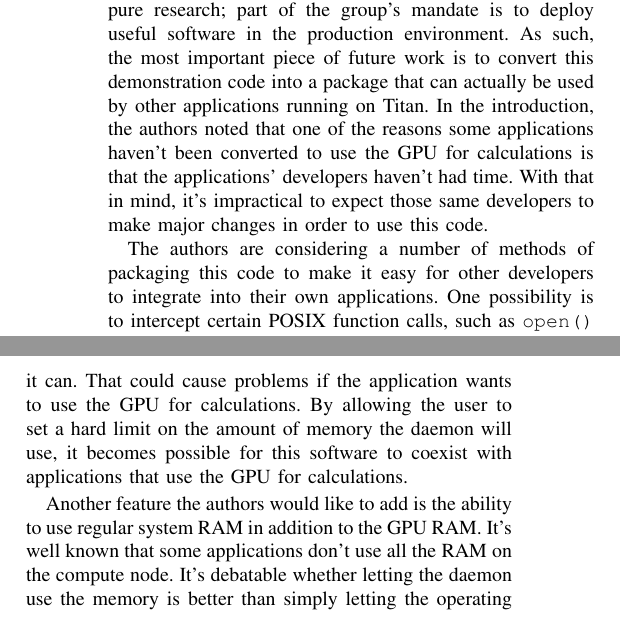
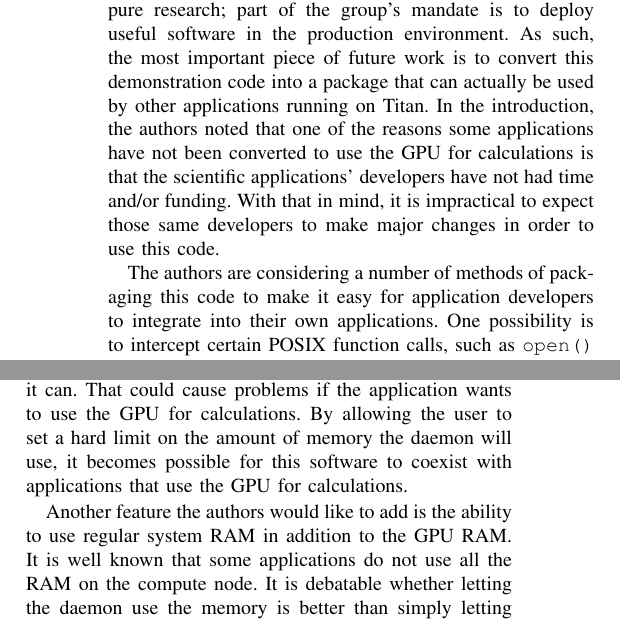
Before and after one commit to ORNL-TechInt/io-aggregation, a LaTeX paper (cug_paper/paper.tex, which reads cug_paper/04_futurework.tex): two parts of the columns of page 7 of 8, joined at a grey line, cut so that both start at the same text. Compiled offline with pdfLaTeX.

Commit message:
Scott's future work edits

```diff
--- a/cug_paper/04_futurework.tex
+++ b/cug_paper/04_futurework.tex
@@ -1,14 +1,14 @@
 \section{Future Work}
 \label{sec:future}
 
-The authors work in a group that is not dedicated to pure research; part of the group's mandate is to deploy useful software in the production environment.  As such, the most important piece of future work is to convert this demonstration code into a package that can actually be used by other applications running on Titan.  In the introduction, the authors noted that one of the reasons some applications haven't been converted to use the GPU for calculations is that the applications' developers haven't had time.  With that in mind, it's impractical to expect those same developers to make major changes in order to use this code.
+The authors work in a group that is not dedicated to pure research; part of the group's mandate is to deploy useful software in the production environment.  As such, the most important piece of future work is to convert this demonstration code into a package that can actually be used by other applications running on Titan.  In the introduction, the authors noted that one of the reasons some applications have not been converted to use the GPU for calculations is that the scientific applications' developers have not had time and/or funding.  With that in mind, it is impractical to expect those same developers to make major changes in order to use this code.
 
-The authors are considering a number of methods of packaging this code to make it easy for other developers to integrate into their own applications.  One possibility is to intercept certain POSIX function calls, such as \texttt{open()} and \texttt{write()}, among others.  While somewhat tricky to implement, this technique has been used with good success by the Mercury Posix project.\cite{mercury_posix_demo}  A second possibility is to modify one or more I/O libraries that are popular with applications, such as the NetCDF library, to make use of this code.  This has the advantage of requiring zero code changes by the application developers.  Properly maintaining the modified I/O libraries could be a real problem, though. A final possibility is to integrate this code into the Functional Partitioning project that the authors and their colleagues are working on.\cite{Li:2010:FPO:1884643.1884686}  Obviously, the authors could choose more than one of these alternatives.
+The authors are considering a number of methods of packaging this code to make it easy for application developers to integrate into their own applications.  One possibility is to intercept certain POSIX function calls, such as \texttt{open()} and \texttt{write()}, among others.  While somewhat tricky to implement, this technique has been used with good success by the Mercury Posix project.\cite{mercury_posix_demo}  A second possibility is to modify one or more I/O libraries that are popular with applications, such as the NetCDF library, to make use of this code.  This has the advantage of requiring zero code changes by the application developers.  Properly maintaining the modified I/O libraries could be a real problem, though. A final possibility is to integrate this code into the Functional Partitioning project that the authors and their colleagues are working on.\cite{Li:2010:FPO:1884643.1884686}  Obviously, the authors could choose more than one of these alternatives.
 
 
 Besides deploying this code in a production environment, there are a few features the authors would like to add.  The simplest is to add a user-controlled option to limit the amount of GPU memory the daemon will try to allocate.  As currently written, the daemon will allocate all the memory it can.  That could cause problems if the application wants to use the GPU for calculations.  By allowing the user to set a hard limit on the amount of memory the daemon will use, it becomes possible for this software to coexist with applications that use the GPU for calculations.
 
-Another feature the authors would like to add is the ability to use regular system RAM in addition to the GPU RAM.  It's well known that some applications don't use all the RAM on the compute node.  It's debatable whether letting the daemon use the memory is better than simply letting the operating system use it as page cache.  However, both the Linux kernel page cache and the client-side cache have fairly low limits on the amount of dirty pages they will allow.  Some very basic initial testing implies that allowing the daemon to allocate memory may be more useful than letting the OS use the same memory for page cache, but further testing is required to be certain.
+Another feature the authors would like to add is the ability to use regular system RAM in addition to the GPU RAM.  It is well known that some applications do not use all the RAM on the compute node.  It is debatable whether letting the daemon use the memory is better than simply letting the operating system use it as page cache.  However, both the Linux kernel page cache and the client-side cache have fairly low limits on the amount of dirty pages they will allow.  Some very basic initial testing implies that allowing the daemon to allocate memory may be more useful than letting the OS use the same memory for page cache, but further testing is required to be certain.
 
 Lastly, the next big supercomputer at ORNL has already been announced.  While some details have yet to be finalized, one thing that has been decided is that each node will have approximately 800GB of nonvolatile memory (NVM).\cite{summit_page}
 Exactly how applications will use this NVM memory is the subject of much research and debate. With only minor changes, this software could write to the NVM instead of (or in addition to) the GPU memory.  Assuming the ease-of-use goals mentioned above are met, the authors feel this would allow application developers to quickly modify their applications to use the NVM as a large burst-buffer, even as those developers look for other, more effective ways to make use of the hardware.
```
